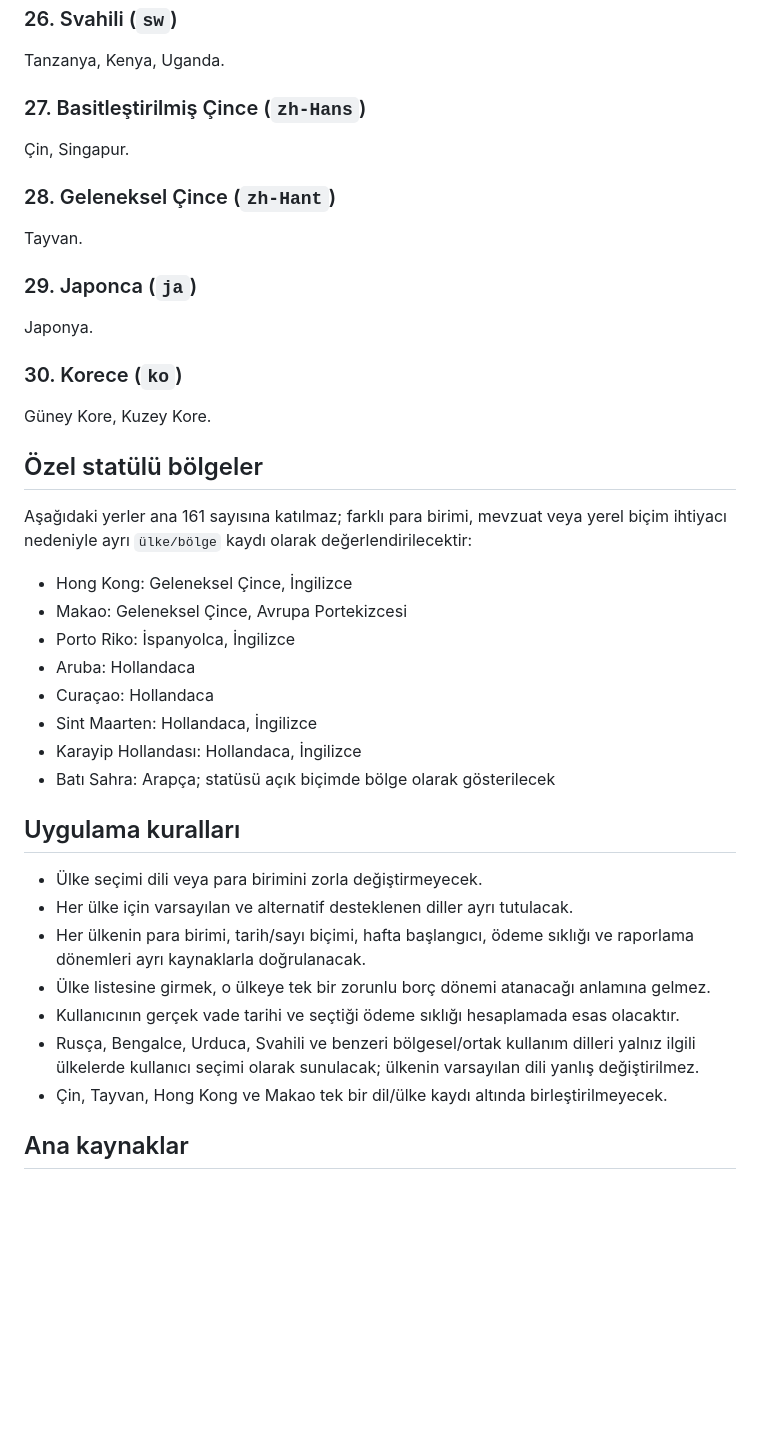
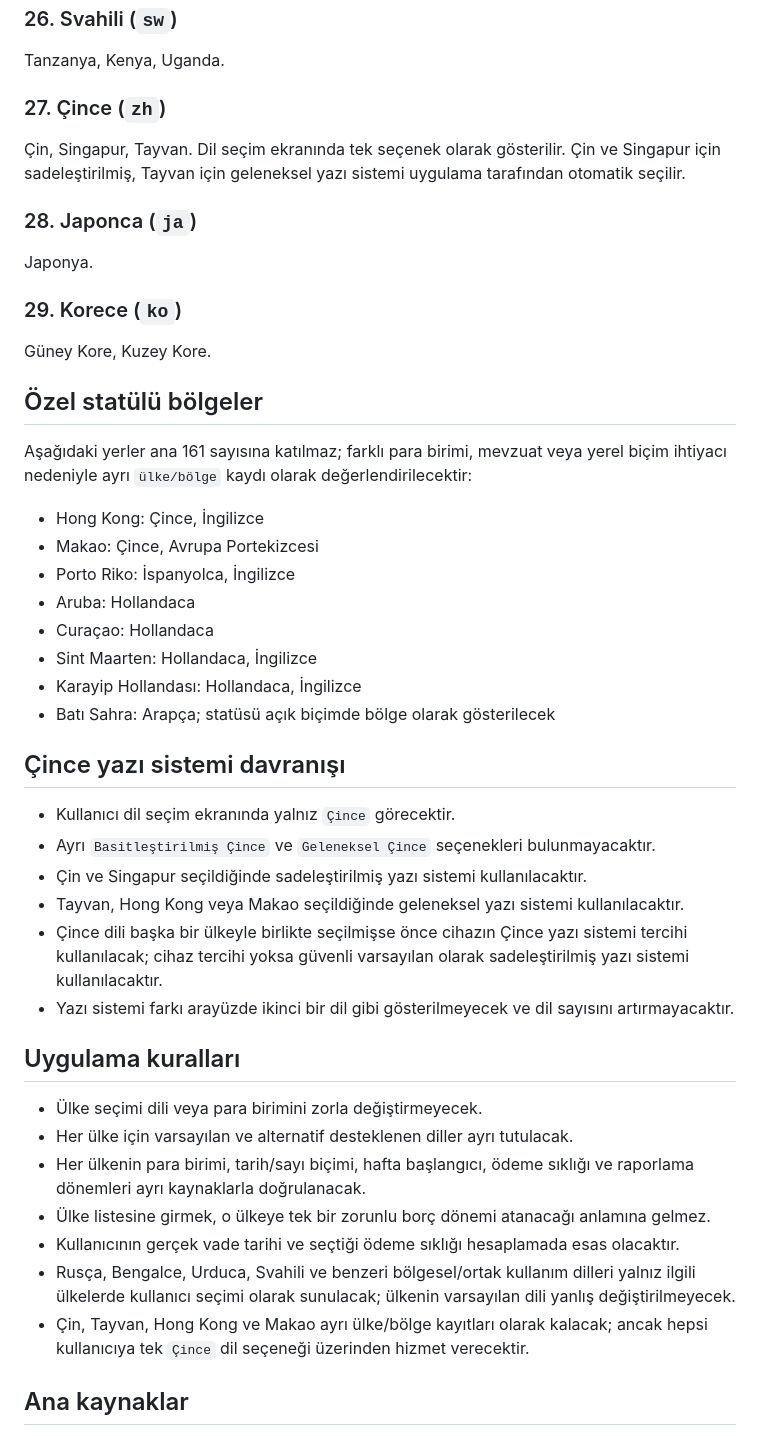
Before and after one commit to isarpsiyahofficial/MIZANGLOBAL, a Markdown page: docs/MIZAN_GLOBAL_COUNTRY_SCOPE_V1.md, the part around one of its changes. GitHub-like rendering; blank space fills up the shorter version.

Commit message:
docs: Çinceyi tek kullanıcı dili olarak birleştir

```diff
--- a/docs/MIZAN_GLOBAL_COUNTRY_SCOPE_V1.md
+++ b/docs/MIZAN_GLOBAL_COUNTRY_SCOPE_V1.md
@@ -88,30 +90,36 @@ Tayland.
 ### 26. Svahili (`sw`)
 Tanzanya, Kenya, Uganda.
 
-### 27. Basitleştirilmiş Çince (`zh-Hans`)
-Çin, Singapur.
+### 27. Çince (`zh`)
+Çin, Singapur, Tayvan. Dil seçim ekranında tek seçenek olarak gösterilir. Çin ve Singapur için sadeleştirilmiş, Tayvan için geleneksel yazı sistemi uygulama tarafından otomatik seçilir.
 
-### 28. Geleneksel Çince (`zh-Hant`)
-Tayvan.
-
-### 29. Japonca (`ja`)
+### 28. Japonca (`ja`)
 Japonya.
 
-### 30. Korece (`ko`)
+### 29. Korece (`ko`)
 Güney Kore, Kuzey Kore.
 
 ## Özel statülü bölgeler
 
 Aşağıdaki yerler ana 161 sayısına katılmaz; farklı para birimi, mevzuat veya yerel biçim ihtiyacı nedeniyle ayrı `ülke/bölge` kaydı olarak değerlendirilecektir:
 
-- Hong Kong: Geleneksel Çince, İngilizce
-- Makao: Geleneksel Çince, Avrupa Portekizcesi
+- Hong Kong: Çince, İngilizce
+- Makao: Çince, Avrupa Portekizcesi
 - Porto Riko: İspanyolca, İngilizce
 - Aruba: Hollandaca
 - Curaçao: Hollandaca
 - Sint Maarten: Hollandaca, İngilizce
 - Karayip Hollandası: Hollandaca, İngilizce
 - Batı Sahra: Arapça; statüsü açık biçimde bölge olarak gösterilecek
+
+## Çince yazı sistemi davranışı
+
+- Kullanıcı dil seçim ekranında yalnız `Çince` görecektir.
+- Ayrı `Basitleştirilmiş Çince` ve `Geleneksel Çince` seçenekleri bulunmayacaktır.
+- Çin ve Singapur seçildiğinde sadeleştirilmiş yazı sistemi kullanılacaktır.
+- Tayvan, Hong Kong veya Makao seçildiğinde geleneksel yazı sistemi kullanılacaktır.
+- Çince dili başka bir ülkeyle birlikte seçilmişse önce cihazın Çince yazı sistemi tercihi kullanılacak; cihaz tercihi yoksa güvenli varsayılan olarak sadeleştirilmiş yazı sistemi kullanılacaktır.
+- Yazı sistemi farkı arayüzde ikinci bir dil gibi gösterilmeyecek ve dil sayısını artırmayacaktır.
 
 ## Uygulama kuralları
 
@@ -120,8 +128,8 @@ Aşağıdaki yerler ana 161 sayısına katılmaz; farklı para birimi, mevzuat v
 - Her ülkenin para birimi, tarih/sayı biçimi, hafta başlangıcı, ödeme sıklığı ve raporlama dönemleri ayrı kaynaklarla doğrulanacak.
 - Ülke listesine girmek, o ülkeye tek bir zorunlu borç dönemi atanacağı anlamına gelmez.
 - Kullanıcının gerçek vade tarihi ve seçtiği ödeme sıklığı hesaplamada esas olacaktır.
-- Rusça, Bengalce, Urduca, Svahili ve benzeri bölgesel/ortak kullanım dilleri yalnız ilgili ülkelerde kullanıcı seçimi olarak sunulacak; ülkenin varsayılan dili yanlış değiştirilmez.
-- Çin, Tayvan, Hong Kong ve Makao tek bir dil/ülke kaydı altında birleştirilmeyecek.
+- Rusça, Bengalce, Urduca, Svahili ve benzeri bölgesel/ortak kullanım dilleri yalnız ilgili ülkelerde kullanıcı seçimi olarak sunulacak; ülkenin varsayılan dili yanlış değiştirilmeyecek.
+- Çin, Tayvan, Hong Kong ve Makao ayrı ülke/bölge kayıtları olarak kalacak; ancak hepsi kullanıcıya tek `Çince` dil seçeneği üzerinden hizmet verecektir.
 
 ## Ana kaynaklar
 
```
Also changed, not shown: other parts of docs/MIZAN_GLOBAL_COUNTRY_SCOPE_V1.md (+5 -3 lines).
